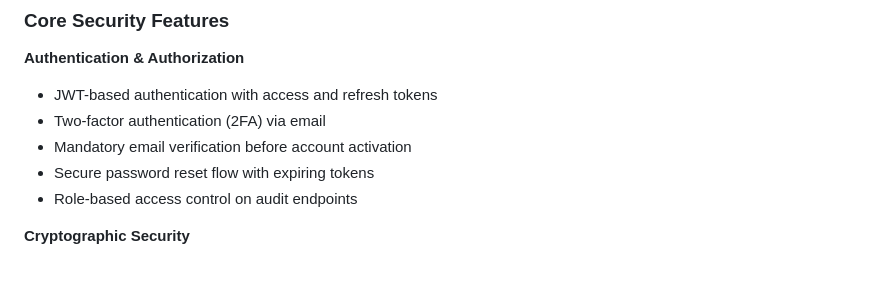
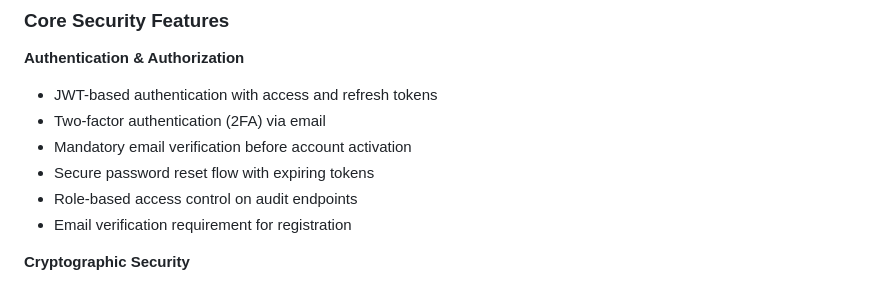
Before and after one commit to MissNapalm/nestjsauth, a Markdown page: README.md, the part around the change. Drawn GitHub-style.

Commit message:
Add email verification requirement for registration

```diff
--- a/README.md
+++ b/README.md
@@ -72,6 +72,7 @@ nestauth/
 - Mandatory email verification before account activation
 - Secure password reset flow with expiring tokens
 - Role-based access control on audit endpoints
+- Email verification requirement for registration
 
 **Cryptographic Security**
 - bcrypt password hashing (10 rounds)
```
